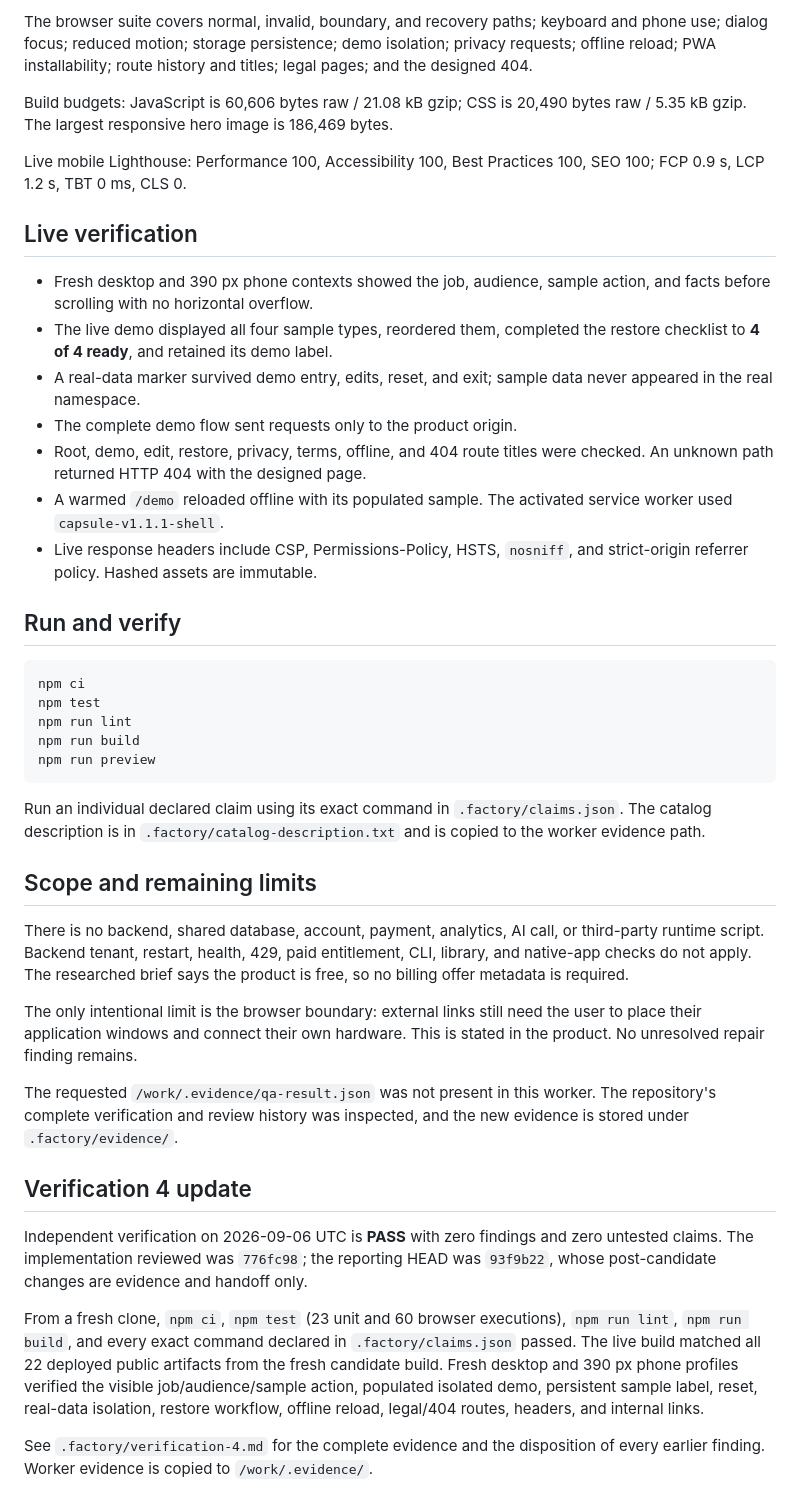
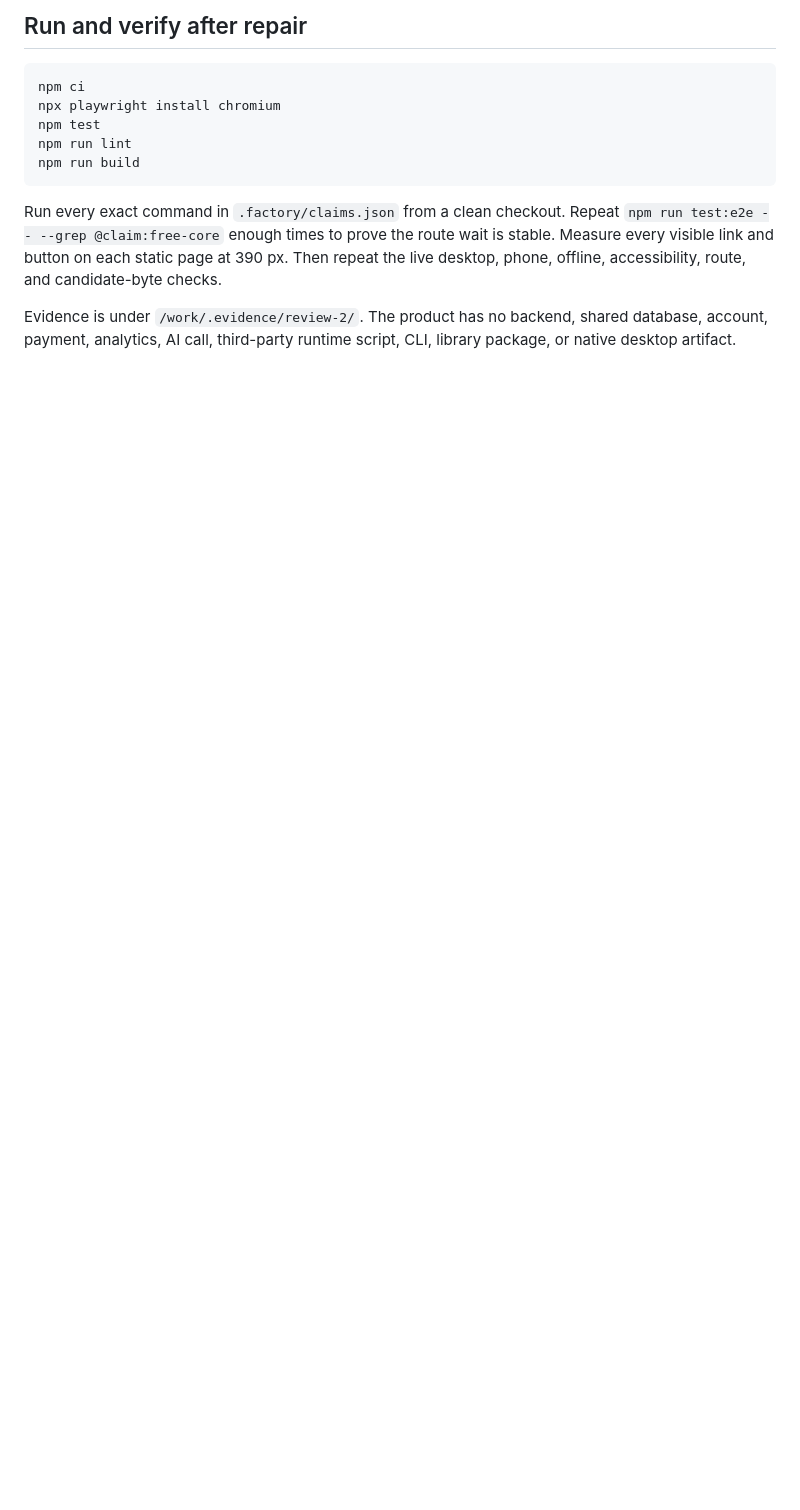
Before and after one commit to B-Divyesh/sf-session-layout-capsule, a Markdown page: .factory/handoff.md, the part around one of its changes. GitHub-like rendering; blank space fills up the shorter version.

````diff
--- a/.factory/handoff.md
+++ b/.factory/handoff.md
@@ -69,72 +56,19 @@ From a clean checkout of implementation SHA `776fc98`:
-The browser suite covers normal, invalid, boundary, and recovery paths;
-keyboard and phone use; dialog focus; reduced motion; storage persistence;
-demo isolation; privacy requests; offline reload; PWA installability; route
-history and titles; legal pages; and the designed 404.
-
-Build budgets: JavaScript is 60,606 bytes raw / 21.08 kB gzip; CSS is 20,490
-bytes raw / 5.35 kB gzip. The largest responsive hero image is 186,469 bytes.
-
-Live mobile Lighthouse: Performance 100, Accessibility 100, Best Practices
-100, SEO 100; FCP 0.9 s, LCP 1.2 s, TBT 0 ms, CLS 0.
-
-## Live verification
-
-- Fresh desktop and 390 px phone contexts showed the job, audience, sample
-  action, and facts before scrolling with no horizontal overflow.
-- The live demo displayed all four sample types, reordered them, completed the
-  restore checklist to **4 of 4 ready**, and retained its demo label.
-- A real-data marker survived demo entry, edits, reset, and exit; sample data
-  never appeared in the real namespace.
-- The complete demo flow sent requests only to the product origin.
-- Root, demo, edit, restore, privacy, terms, offline, and 404 route titles were
-  checked. An unknown path returned HTTP 404 with the designed page.
-- A warmed `/demo` reloaded offline with its populated sample. The activated
-  service worker used `capsule-v1.1.1-shell`.
-- Live response headers include CSP, Permissions-Policy, HSTS, `nosniff`, and
-  strict-origin referrer policy. Hashed assets are immutable.
-
-## Run and verify
+## Run and verify after repair
 
 ```sh
 npm ci
+npx playwright install chromium
 npm test
 npm run lint
 npm run build
-npm run preview
 ```
 
-Run an individual declared claim using its exact command in
-`.factory/claims.json`. The catalog description is in
-`.factory/catalog-description.txt` and is copied to the worker evidence path.
+Run every exact command in `.factory/claims.json` from a clean checkout. Repeat
+`npm run test:e2e -- --grep @claim:free-core` enough times to prove the route
+wait is stable. Measure every visible link and button on each static page at
+390 px. Then repeat the live desktop, phone, offline, accessibility, route, and
+candidate-byte checks.
 
-## Scope and remaining limits
-
-There is no backend, shared database, account, payment, analytics, AI call, or
-third-party runtime script. Backend tenant, restart, health, 429, paid
-entitlement, CLI, library, and native-app checks do not apply. The researched
-brief says the product is free, so no billing offer metadata is required.
-
-The only intentional limit is the browser boundary: external links still need
-the user to place their application windows and connect their own hardware.
-This is stated in the product. No unresolved repair finding remains.
-
-The requested `/work/.evidence/qa-result.json` was not present in this worker.
-The repository's complete verification and review history was inspected, and
-the new evidence is stored under `.factory/evidence/`.
-
-## Verification 4 update
-
-Independent verification on 2026-09-06 UTC is **PASS** with zero findings and
-zero untested claims. The implementation reviewed was `776fc98`; the reporting
-HEAD was `93f9b22`, whose post-candidate changes are evidence and handoff only.
-
-From a fresh clone, `npm ci`, `npm test` (23 unit and 60 browser executions),
-`npm run lint`, `npm run build`, and every exact command declared in
-`.factory/claims.json` passed. The live build matched all 22 deployed public
-artifacts from the fresh candidate build. Fresh desktop and 390 px phone
-profiles verified the visible job/audience/sample action, populated isolated
-demo, persistent sample label, reset, real-data isolation, restore workflow,
-offline reload, legal/404 routes, headers, and internal links.
-
-See `.factory/verification-4.md` for the complete evidence and the disposition
-of every earlier finding. Worker evidence is copied to `/work/.evidence/`.
+Evidence is under `/work/.evidence/review-2/`. The product has no backend,
+shared database, account, payment, analytics, AI call, third-party runtime
+script, CLI, library package, or native desktop artifact.
````
Also changed, not shown: other parts of .factory/handoff.md (+42 -55 lines), .factory/review-2.md (added, +237 -0 lines).
